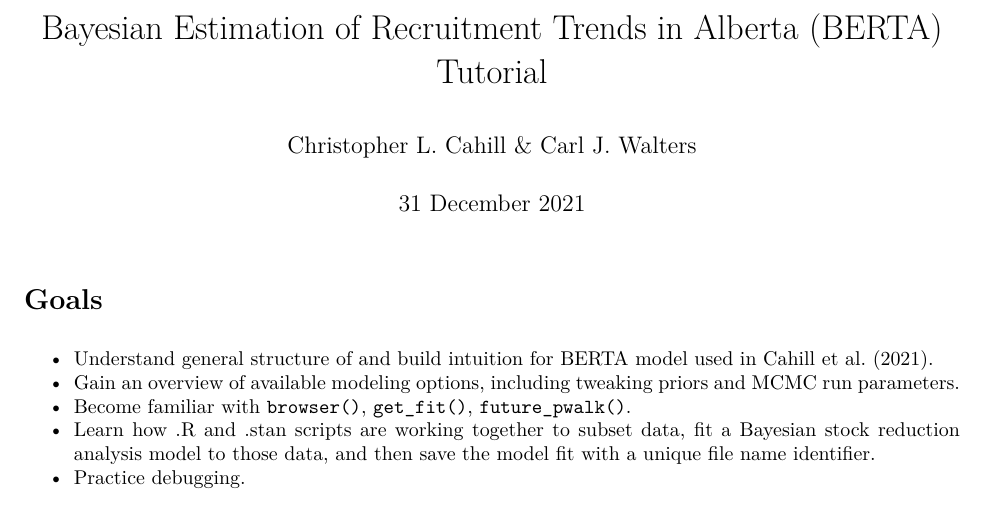
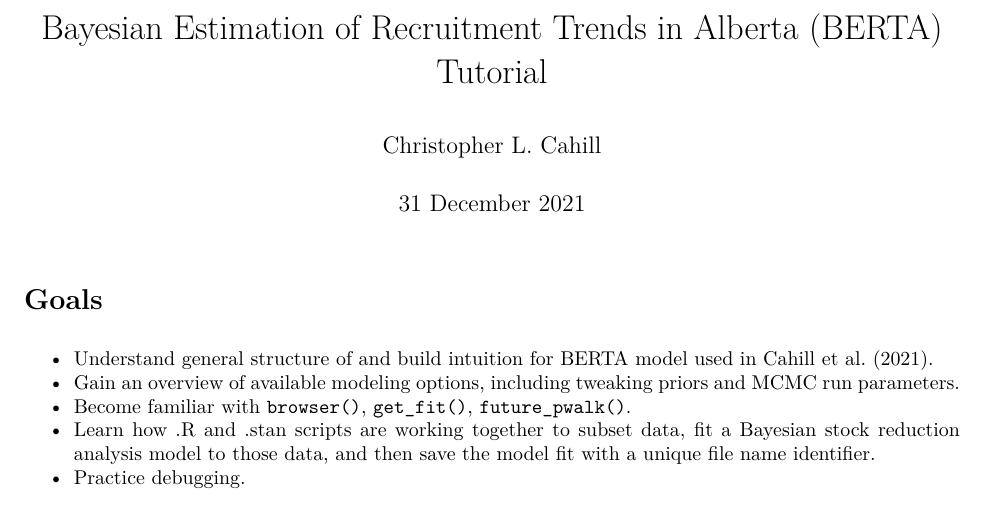
Before and after one commit to ChrisFishCahill/managing-irf-complexity, an R Markdown document (Rmd/running-BERTA-tutorial.Rmd): part of page 1 of 3, cut so that both start at the same text. The pictures show the output file Rmd/running-BERTA-tutorial.pdf that the author committed with the source.

Commit message:
bump tutorial

```diff
--- a/Rmd/running-BERTA-tutorial.Rmd
+++ b/Rmd/running-BERTA-tutorial.Rmd
@@ -1,6 +1,6 @@
 ---
 title: "Bayesian Estimation of Recruitment Trends in Alberta (BERTA) Tutorial"
-author: "Christopher L. Cahill & Carl J. Walters"
+author: "Christopher L. Cahill"
 date: "31 December 2021"
 output:
   pdf_document: default
```
Also changed, not shown: Rmd/running-BERTA-tutorial.pdf.
